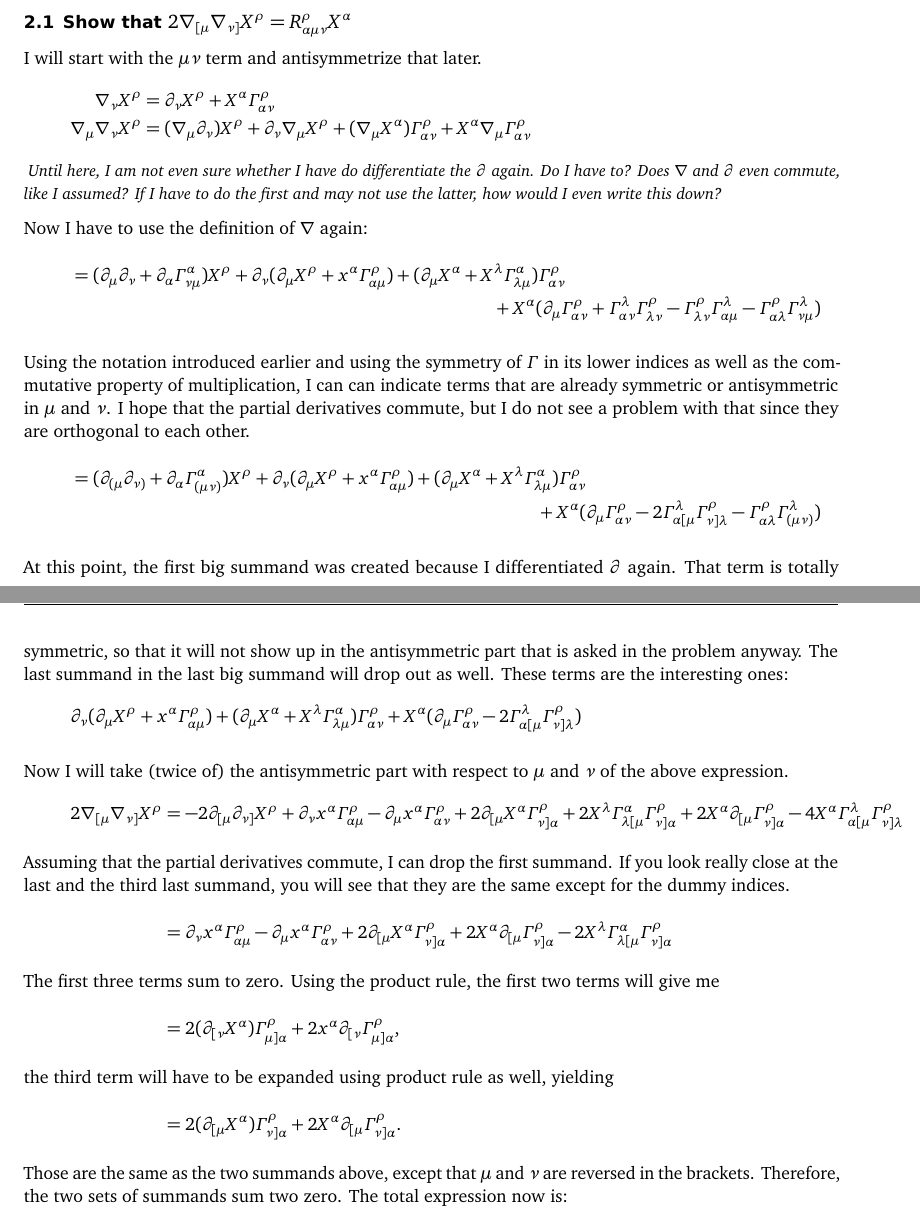
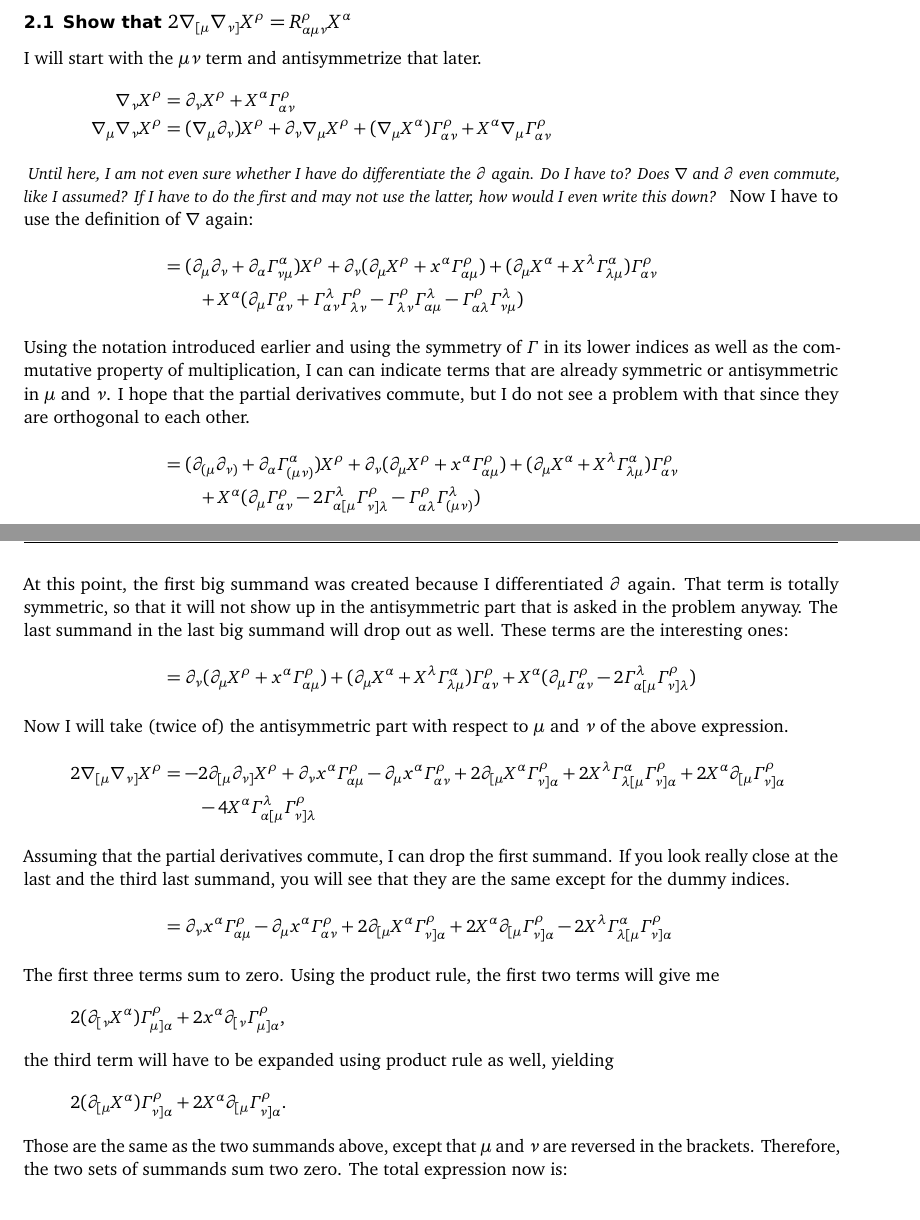
Before and after one commit to martin-ueding/physics754-Problem_Sets, a LaTeX document (02/physics754-02-Martin.tex): two parts of pages 2 and 3 of 3, joined at a grey line, cut so that both start at the same text. Compiled offline with pdfLaTeX; an older LaTeX class or package is replaced by its successor.

Commit message:
Put everything into a big align
Again, I ultimately have not used the `multline` environment again.
Maybe I'll do so at some point :-)

```diff
--- a/02/physics754-02-Martin.tex
+++ b/02/physics754-02-Martin.tex
@@ -133,61 +133,59 @@ I will start with the $\mu\nu$ term and antisymmetrize that later.
     + \partial_\nu \nabla_\mu X^\rho
     + (\nabla_\mu X^\alpha) \Gamma^\rho_{\alpha\nu}
     + X^\alpha \nabla_\mu \Gamma^\rho_{\alpha\nu}
-\end{align*}
-%
+    \intertext{%
         \begin{aside}
             Until here, I am not even sure whether I have do differentiate the
             $\partial$ again. Do I have to? Does $\nabla$ and $\partial$ even commute,
             like I assumed? If I have to do the first and may not use the latter, how
             would I even write this down?
         \end{aside}
-
         Now I have to use the definition of $\nabla$ again:
-\begin{multline*}
-    = (\partial_\mu \partial_\nu + \partial_\alpha \Gamma^\alpha_{\nu\mu})
+    }
+    &= (\partial_\mu \partial_\nu + \partial_\alpha \Gamma^\alpha_{\nu\mu})
     X^\rho
     + \partial_\nu (\partial_\mu X^\rho + x^\alpha \Gamma^\rho_{\alpha\mu})
     + (\partial_\mu X^\alpha + X^\lambda \Gamma^\alpha_{\lambda\mu})
-    \Gamma^\rho_{\alpha\nu} \\
+    \Gamma^\rho_{\alpha\nu}
+    \\ &\qquad
     + X^\alpha (\partial_\mu \Gamma^\rho_{\alpha\nu} +
     \Gamma^\lambda_{\alpha\nu} \Gamma^\rho_{\lambda\nu} -
     \Gamma^\rho_{\lambda\nu} \Gamma^\lambda_{\alpha\mu} -
     \Gamma^\rho_{\alpha\lambda} \Gamma^\lambda_{\nu\mu})
-\end{multline*}
-
+    \intertext{%
         Using the notation introduced earlier and using the symmetry of $\Gamma$ in its
         lower indices as well as the commutative property of multiplication, I can
         can indicate terms that are already symmetric or antisymmetric in $\mu$ and
         $\nu$. I hope that the partial derivatives commute, but I do not see a problem
         with that since they are orthogonal to each other.
-\begin{multline*}
-    = (\partial_{(\mu} \partial_{\nu)} + \partial_\alpha
+    }
+    &= (\partial_{(\mu} \partial_{\nu)} + \partial_\alpha
     \Gamma^\alpha_{(\mu\nu)})
     X^\rho
     + \partial_\nu (\partial_\mu X^\rho + x^\alpha \Gamma^\rho_{\alpha\mu})
     + (\partial_\mu X^\alpha + X^\lambda \Gamma^\alpha_{\lambda\mu})
-    \Gamma^\rho_{\alpha\nu} \\
+    \Gamma^\rho_{\alpha\nu}
+    \\ &\qquad
     + X^\alpha (\partial_\mu \Gamma^\rho_{\alpha\nu}
     - 2 \Gamma^\lambda_{\alpha[\mu} \Gamma^\rho_{\nu]\lambda}
     - \Gamma^\rho_{\alpha\lambda} \Gamma^\lambda_{(\mu\nu)})
-\end{multline*}
-
+    \intertext{
         At this point, the first big summand was created because I differentiated
         $\partial$ again. That term is totally symmetric, so that it will not show up
         in the antisymmetric part that is asked in the problem anyway. The last summand
         in the last big summand will drop out as well. These terms are the interesting
         ones:
-\[
+    }
+    &=
     \partial_\nu (\partial_\mu X^\rho + x^\alpha \Gamma^\rho_{\alpha\mu})
     + (\partial_\mu X^\alpha + X^\lambda \Gamma^\alpha_{\lambda\mu})
     \Gamma^\rho_{\alpha\nu}
     + X^\alpha (\partial_\mu \Gamma^\rho_{\alpha\nu}
     - 2 \Gamma^\lambda_{\alpha[\mu} \Gamma^\rho_{\nu]\lambda})
-\]
-
+    \intertext{%
         Now I will take (twice of) the antisymmetric part with respect to $\mu$ and
         $\nu$ of the above expression.
-\begin{align*}
+    }
     2 \nabla_{[\mu} \nabla_{\nu]} X^\rho
     &=
     - 2 \partial_{[\mu} \partial_{\nu]} X^\rho
@@ -195,7 +193,8 @@ $\nu$ of the above expression.
     - \partial_\mu x^\alpha \Gamma^\rho_{\alpha\nu}
     + 2 \partial_{[\mu} X^\alpha \Gamma^\rho_{\nu]\alpha}
     + 2 X^\lambda \Gamma^\alpha_{\lambda[\mu} \Gamma^\rho_{\nu]\alpha}
-    + 2 X^\alpha \partial_{[\mu} \Gamma^\rho_{\nu]\alpha}
+    + 2 X^\alpha \partial_{[\mu} \Gamma^\rho_{\nu]\alpha} \\
+    &\qquad
     -4 X^\alpha \Gamma^\lambda_{\alpha[\mu} \Gamma^\rho_{\nu]\lambda}
     \intertext{%
         Assuming that the partial derivatives commute, I can drop the first
```
Also changed, not shown: 02/physics754-02-Martin.tex (10 more changed lines). Lines whose indentation alone changed are shown as unchanged.
